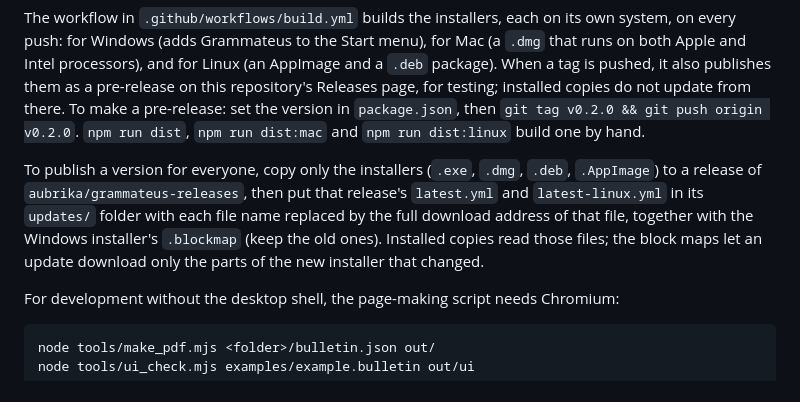
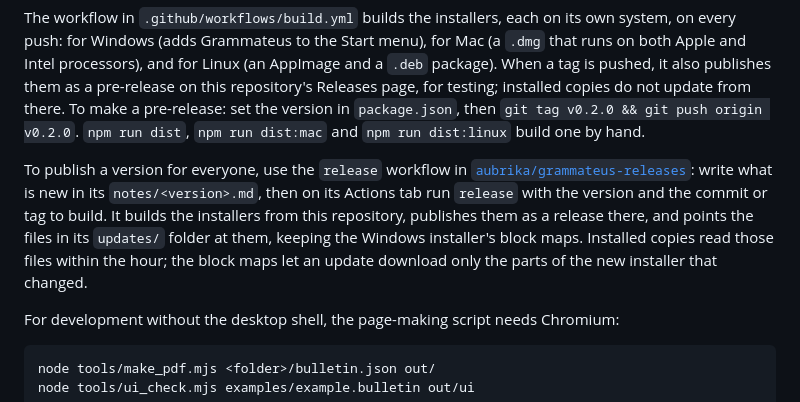
Before and after one commit to aubrika/grammateus, a Markdown page: README.md, the part around the change. Drawn GitHub-style.

Commit message:
README: a version is published with the release workflow in grammateus-releases
Co-Authored-By: Claude Opus 5.5 <noreply@anthropic.com>
Claude-Session: https://claude.ai/code/session_01CZrgvEGo7XCnigC13xfoeL

```diff
--- a/README.md
+++ b/README.md
@@ -97,12 +97,13 @@ a pre-release: set the version in `package.json`, then
 `git tag v0.2.0 && git push origin v0.2.0`. `npm run dist`, `npm run dist:mac` and
 `npm run dist:linux` build one by hand.
 
-To publish a version for everyone, copy only the installers (`.exe`, `.dmg`, `.deb`,
-`.AppImage`) to a release of `aubrika/grammateus-releases`, then put that release's
-`latest.yml` and `latest-linux.yml` in its `updates/` folder with each file name replaced
-by the full download address of that file, together with the Windows installer's
-`.blockmap` (keep the old ones). Installed copies read those files; the block maps let an
-update download only the parts of the new installer that changed.
+To publish a version for everyone, use the `release` workflow in
+[`aubrika/grammateus-releases`](https://github.com/aubrika/grammateus-releases): write
+what is new in its `notes/<version>.md`, then on its Actions tab run `release` with the
+version and the commit or tag to build. It builds the installers from this repository,
+publishes them as a release there, and points the files in its `updates/` folder at them,
+keeping the Windows installer's block maps. Installed copies read those files within the
+hour; the block maps let an update download only the parts of the new installer that changed.
 
 For development without the desktop shell, the page-making script needs Chromium:
 
```
